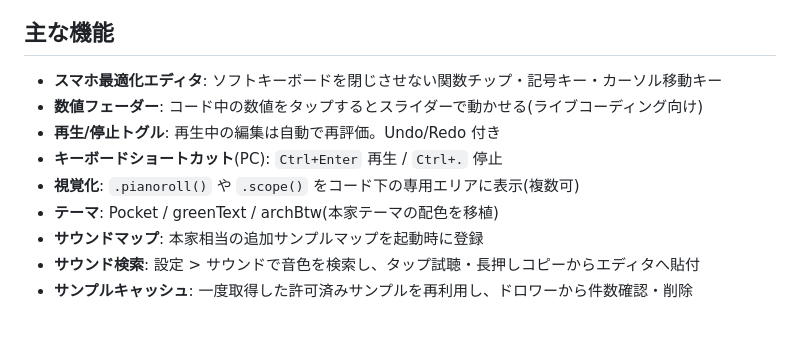
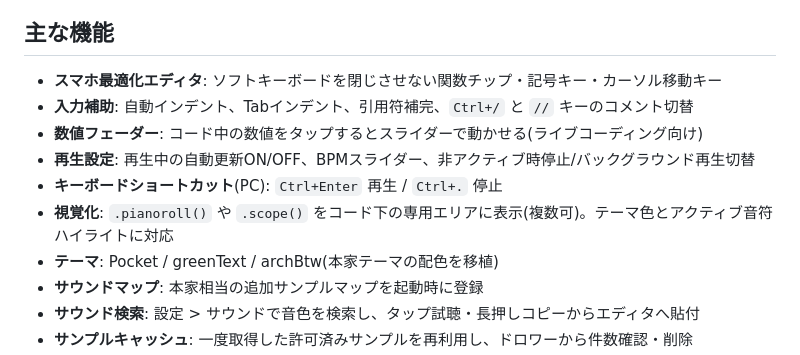
Before and after one commit to yngswkj/strudel-pocket, a Markdown page: README.md, the part around the change. GitHub-like rendering; blank space fills up the shorter version.

Commit message:
Document composition workflow updates

```diff
--- a/README.md
+++ b/README.md
@@ -13,10 +13,11 @@
 ## 主な機能
 
 - **スマホ最適化エディタ**: ソフトキーボードを閉じさせない関数チップ・記号キー・カーソル移動キー
+- **入力補助**: 自動インデント、Tabインデント、引用符補完、`Ctrl+/` と `//` キーのコメント切替
 - **数値フェーダー**: コード中の数値をタップするとスライダーで動かせる(ライブコーディング向け)
-- **再生/停止トグル**: 再生中の編集は自動で再評価。Undo/Redo 付き
+- **再生設定**: 再生中の自動更新ON/OFF、BPMスライダー、非アクティブ時停止/バックグラウンド再生切替
 - **キーボードショートカット**(PC): `Ctrl+Enter` 再生 / `Ctrl+.` 停止
-- **視覚化**: `.pianoroll()` や `.scope()` をコード下の専用エリアに表示(複数可)
+- **視覚化**: `.pianoroll()` や `.scope()` をコード下の専用エリアに表示(複数可)。テーマ色とアクティブ音符ハイライトに対応
 - **テーマ**: Pocket / greenText / archBtw(本家テーマの配色を移植)
 - **サウンドマップ**: 本家相当の追加サンプルマップを起動時に登録
 - **サウンド検索**: 設定 > サウンドで音色を検索し、タップ試聴・長押しコピーからエディタへ貼付
```
